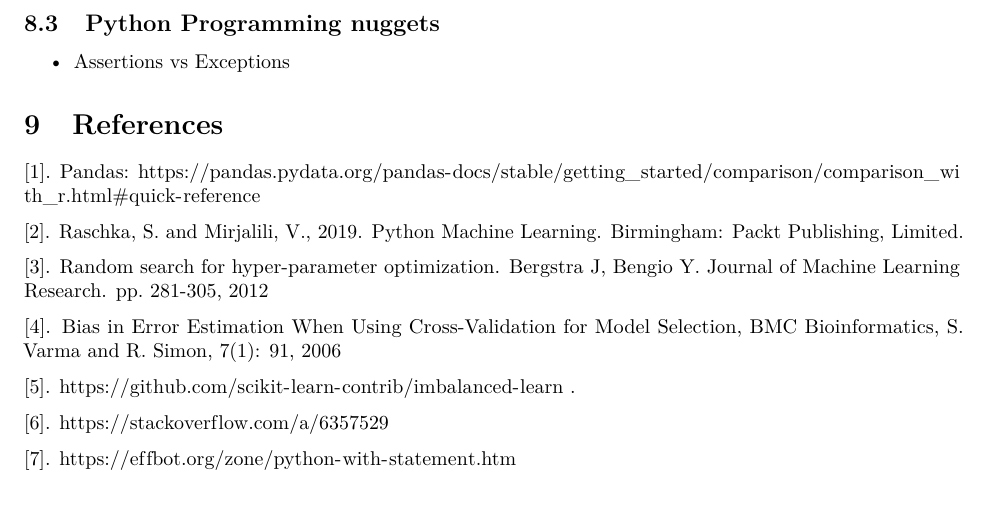
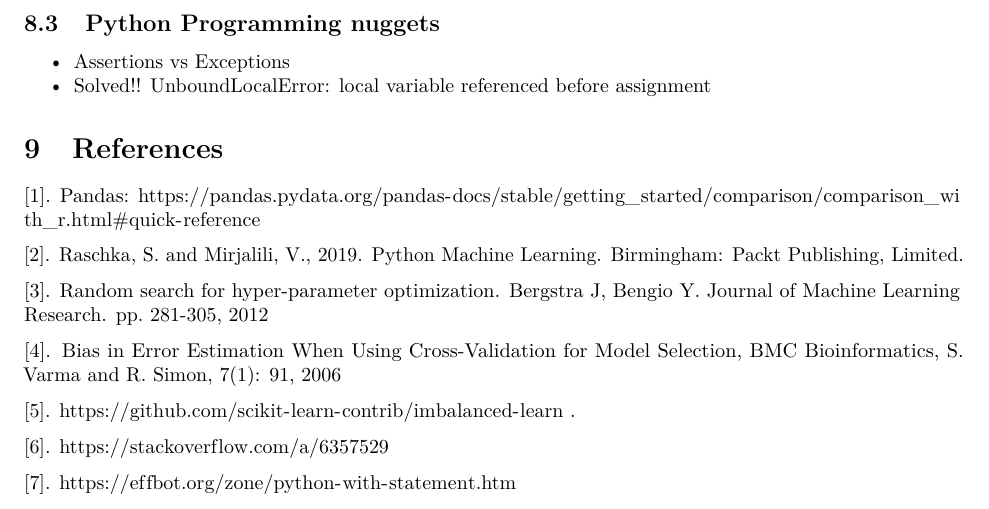
Before and after one commit to leouchoa/R2python, an R Markdown document (R_to_python.Rmd): part of page 13 of 13, cut so that both start at the same text. Rendered offline with R 4.5, knitr and Pandoc, then LaTeX, with nearby package versions; some code elsewhere in the file could not run offline.

Commit message:
Update R_to_python.Rmd

```diff
--- a/R_to_python.Rmd
+++ b/R_to_python.Rmd
@@ -637,6 +637,7 @@ loaded_object = joblib.load(filename)
 ## Python Programming nuggets
 
 - [Assertions vs Exceptions](https://stefan.sofa-rockers.org/2018/04/16/assertions-and-exceptions/)
+- [Solved!! UnboundLocalError: local variable referenced before assignment](https://careerkarma.com/blog/python-local-variable-referenced-before-assignment/)
 
 \section{References}
 
```
